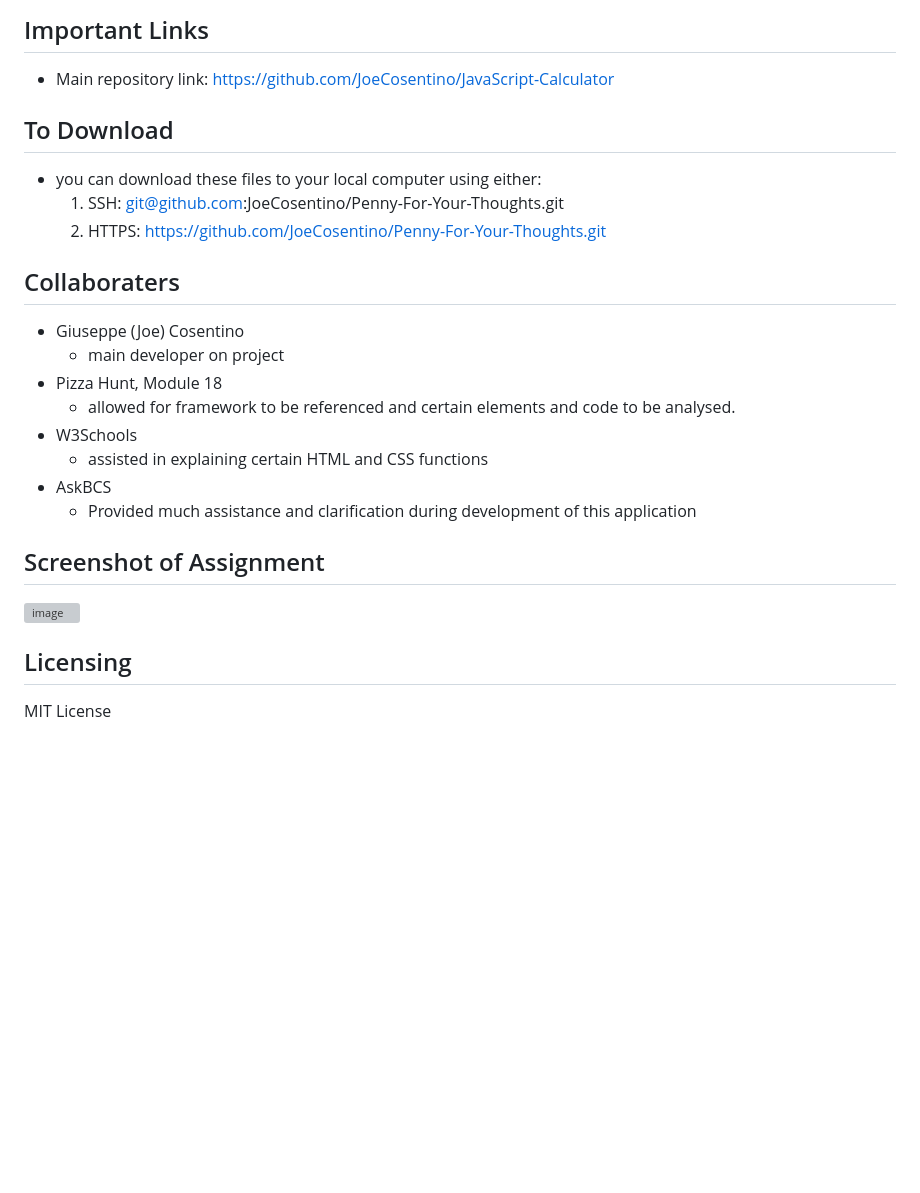
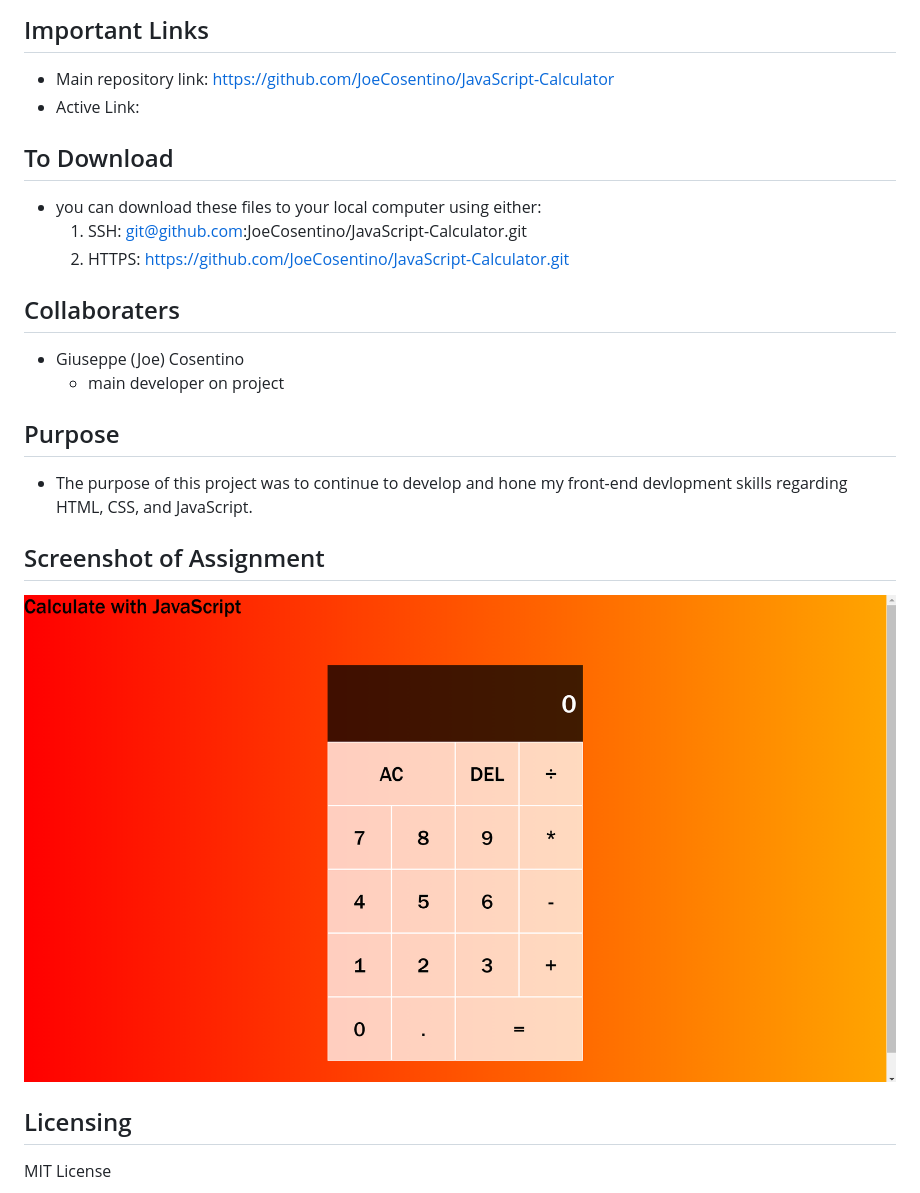
Before and after one commit to JoeCosentino/JavaScript-Calculator, a Markdown page: README.md, the part around the change. Rendered like a GitHub page; pictures changed too: assets/images/SS.PNG (added); blank space fills up the shorter version; grey boxes are pictures that could not be loaded.

```diff
--- a/README.md
+++ b/README.md
@@ -5,28 +5,27 @@ This is a README file for the application JavaScript Calculator, powered by HTML
 ## Important Links
 
 * Main repository link: https://github.com/JoeCosentino/JavaScript-Calculator
+* Active Link:
 
 
 ## To Download
 
 * you can download these files to your local computer using either:
-    1. SSH: git@github.com:JoeCosentino/Penny-For-Your-Thoughts.git
-    2. HTTPS: https://github.com/JoeCosentino/Penny-For-Your-Thoughts.git
+    1. SSH: git@github.com:JoeCosentino/JavaScript-Calculator.git
+    2. HTTPS: https://github.com/JoeCosentino/JavaScript-Calculator.git
 
 ## Collaboraters
 
 * Giuseppe (Joe) Cosentino
     - main developer on project
-* Pizza Hunt, Module 18
-    - allowed for framework to be referenced and certain elements and code to be analysed.
-* W3Schools
-    - assisted in explaining certain HTML and CSS functions
-* AskBCS
-    - Provided much assistance and clarification during development of this application
+
+## Purpose
+
+* The purpose of this project was to continue to develop and hone my front-end devlopment skills regarding HTML, CSS, and JavaScript.
 
 ## Screenshot of Assignment
 
-![image](./assets/images/PFYT-SS.PNG)
+![image](./assets/images/SS.PNG)
 
 ## Licensing
 
```
